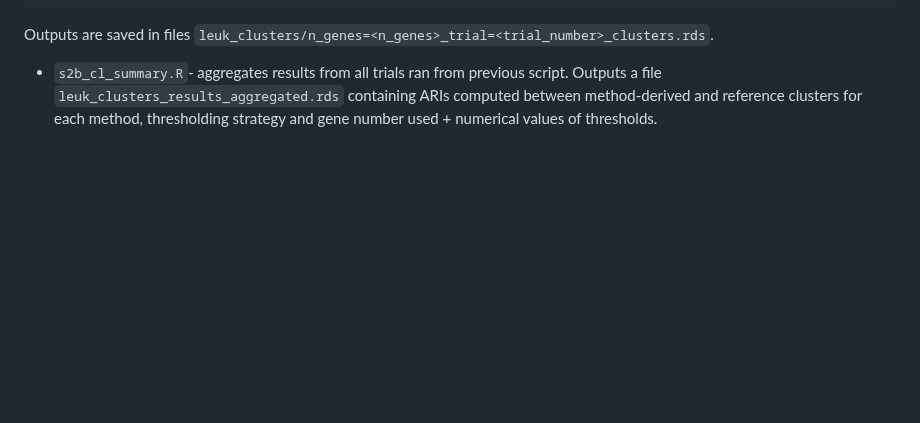
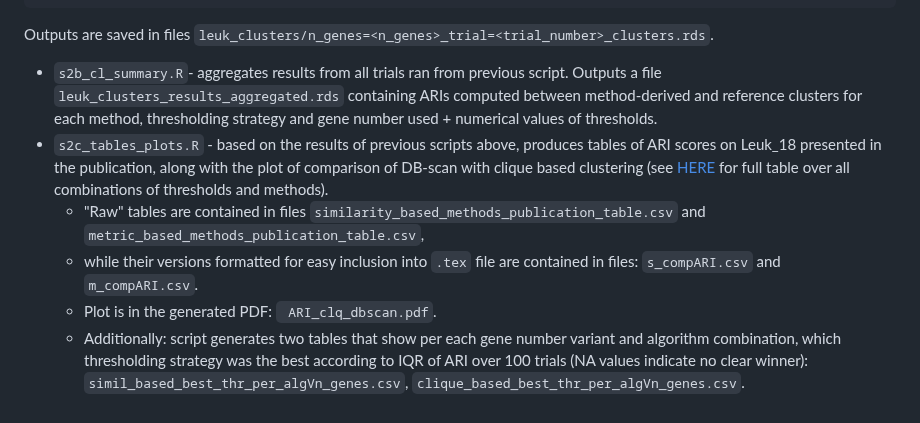
Before and after one commit to p100mma/simil_clq_clustering, a Markdown page: README.md, the part around the change. Rendered like a GitHub page; blank space fills up the shorter version.

````diff
--- a/README.md
+++ b/README.md
@@ -239,3 +239,8 @@ Rscript --no-save s2a_clustering.R 12 100
 ```
 Outputs are saved in files `leuk_clusters/n_genes=<n_genes>_trial=<trial_number>_clusters.rds`.
 - `s2b_cl_summary.R`- aggregates results from all trials ran from previous script. Outputs a file `leuk_clusters_results_aggregated.rds` containing ARIs computed between method-derived and reference clusters for each method, thresholding strategy and gene number used + numerical values of thresholds.
+- `s2c_tables_plots.R` - based on the results of previous scripts above, produces tables of ARI scores on Leuk_18 presented in the publication, along with the plot of comparison of DB-scan with clique based clustering (see [HERE](url_here) for full table over all combinations of thresholds and methods).
+    - "Raw" tables are contained in files `similarity_based_methods_publication_table.csv` and `metric_based_methods_publication_table.csv`,
+    - while their versions formatted for easy inclusion into `.tex` file are contained in files: `s_compARI.csv` and `m_compARI.csv`.
+    - Plot is in the generated PDF:  ` ARI_clq_dbscan.pdf`.
+    - Additionally: script generates two tables that show per each gene number variant and algorithm combination, which thresholding strategy was the best according to IQR of ARI over 100 trials (NA values indicate no clear winner): `simil_based_best_thr_per_algVn_genes.csv`, `clique_based_best_thr_per_algVn_genes.csv`.
````
